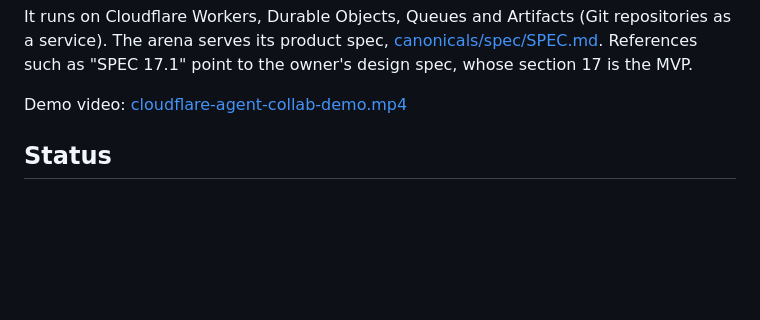
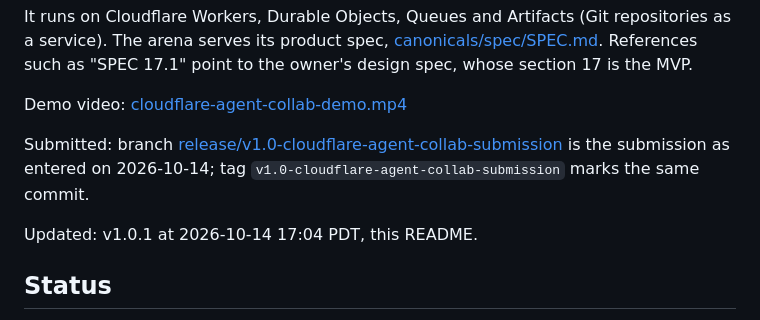
Before and after one commit to 0xsalt/cloudflare-agent-collab, a Markdown page: README.md, the part around the change. Drawn GitHub-style; blank space fills up the shorter version.

Commit message:
agent-collab: README names the submission branch and the update line

```diff
--- a/README.md
+++ b/README.md
@@ -12,6 +12,10 @@ service). The arena serves its product spec, [canonicals/spec/SPEC.md](canonical
 References such as "SPEC 17.1" point to the owner's design spec, whose section 17 is the MVP.
 
 Demo video: [cloudflare-agent-collab-demo.mp4](https://github.com/0xsalt/cloudflare-agent-collab/blob/main/cloudflare-agent-collab-demo.mp4)
+
+Submitted: branch [release/v1.0-cloudflare-agent-collab-submission](https://github.com/0xsalt/cloudflare-agent-collab/tree/release/v1.0-cloudflare-agent-collab-submission) is the submission as entered on 2026-10-14; tag `v1.0-cloudflare-agent-collab-submission` marks the same commit.
+
+Updated: v1.0.1 at 2026-10-14 17:04 PDT, this README.
 
 ## Status
 
```
